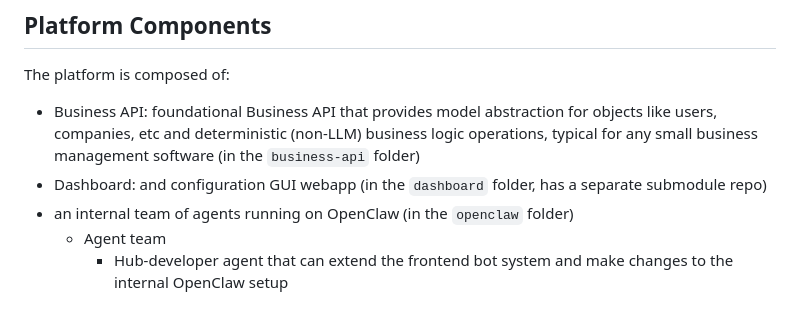
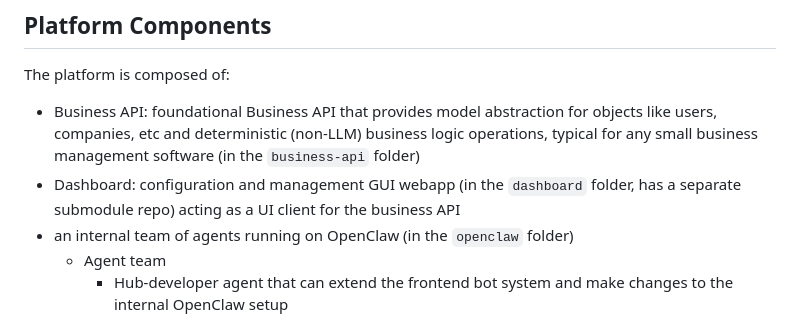
Before and after one commit to WarehouseRobotics/warehouse-hub, a Markdown page: AGENTS.md, the part around the change. GitHub-like rendering.

Commit message:
AGENTS.md doc updates

```diff
--- a/AGENTS.md
+++ b/AGENTS.md
@@ -7,7 +7,7 @@ Multi-project repository of the Warehouse Robotics Hub Solution - an agentic CRM
 The platform is composed of:
 
 * Business API: foundational Business API that provides model abstraction for objects like users, companies, etc and deterministic (non-LLM) business logic operations, typical for any small business management software (in the `business-api` folder)
-* Dashboard: and configuration GUI webapp (in the `dashboard` folder, has a separate submodule repo)
+* Dashboard: configuration and management GUI webapp (in the `dashboard` folder, has a separate submodule repo) acting as a UI client for the business API
 * an internal team of agents running on OpenClaw (in the `openclaw` folder)
     * Agent team
         * Hub-developer agent that can extend the frontend bot system and make changes to the internal OpenClaw setup
```
